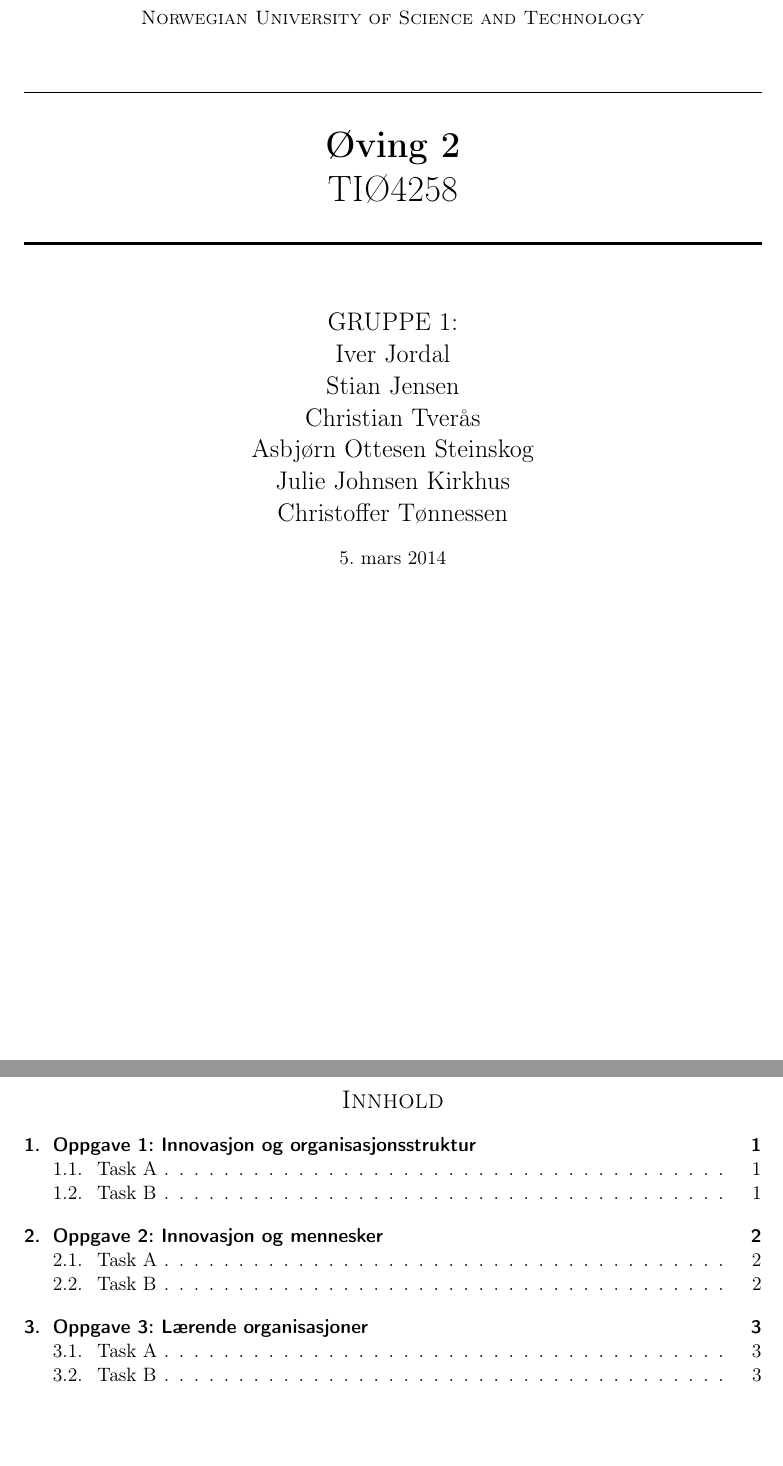
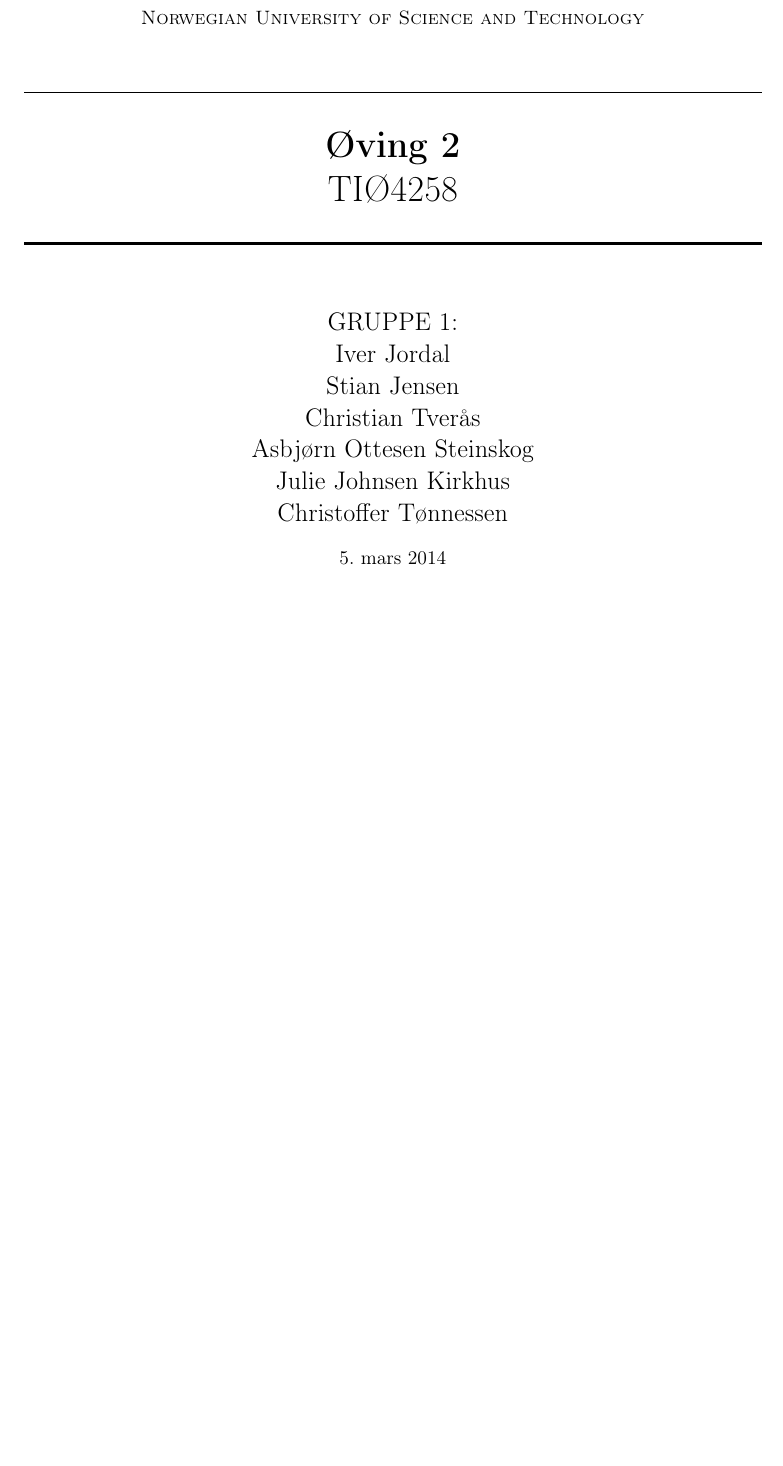
Before and after one commit to Assios/Tekled, a LaTeX document (ov2/report.tex): two parts of pages 1 and 2 of 5 before the commit and part of the page after it, the two joined at a grey line, cut so that both start at the same text, the shorter picture padded with empty space. Compiled offline with pdfLaTeX.

Commit message:
Remove newpages – this shit be tight, yo

```diff
--- a/ov2/report.tex
+++ b/ov2/report.tex
@@ -64,21 +64,11 @@ TIØ4258 \\
 
 \begin{document}
 
-
-\pagenumbering{roman}
-
 \maketitle
 
 \thispagestyle{firststyle}
 
-\newpage
-
-\renewcommand*\contentsname{Innhold}
-\tableofcontents
-
 \setcounter{secnumdepth}{3}
-
-\newpage
 
 \pagenumbering{arabic}
 
```
Also changed, not shown: ov2/Makefile (added), ov2/report.tex (4 more changed lines).
